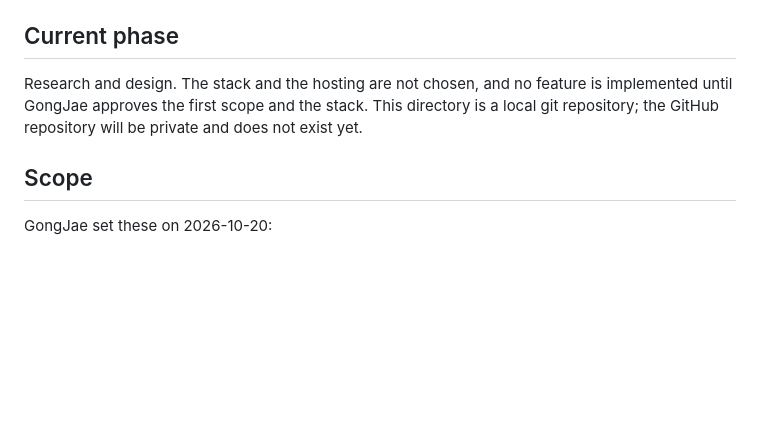
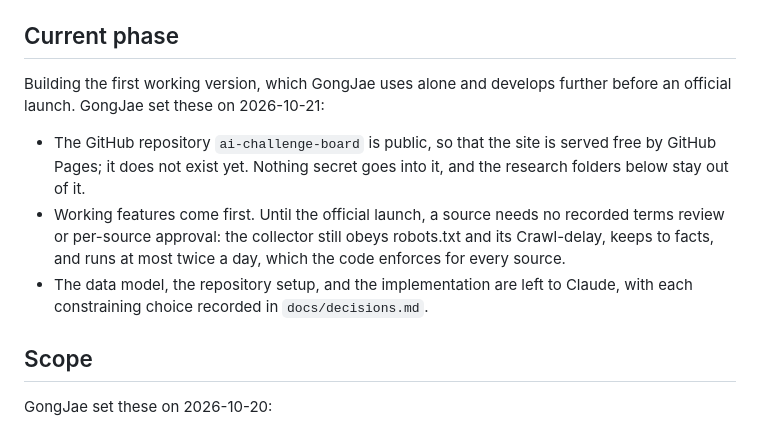
Before and after one commit to GongJae00/ai-challenge-board, a Markdown page: CLAUDE.md, the part around the change. Drawn GitHub-style; blank space fills up the shorter version.

Commit message:
Record the public repository, GitHub Pages hosting, and functionality-first collection rules

```diff
--- a/CLAUDE.md
+++ b/CLAUDE.md
@@ -12,9 +12,15 @@ skills are turned off in `.claude/settings.json`.
 
 ## Current phase
 
-Research and design. The stack and the hosting are not chosen, and no feature is implemented until GongJae
-approves the first scope and the stack. This directory is a local git repository; the GitHub repository will be
-private and does not exist yet.
+Building the first working version, which GongJae uses alone and develops further before an official launch.
+GongJae set these on 2026-10-21:
+- The GitHub repository `ai-challenge-board` is public, so that the site is served free by GitHub Pages; it does
+  not exist yet. Nothing secret goes into it, and the research folders below stay out of it.
+- Working features come first. Until the official launch, a source needs no recorded terms review or per-source
+  approval: the collector still obeys robots.txt and its Crawl-delay, keeps to facts, and runs at most twice a
+  day, which the code enforces for every source.
+- The data model, the repository setup, and the implementation are left to Claude, with each constraining choice
+  recorded in `docs/decisions.md`.
 
 ## Scope
 
```
